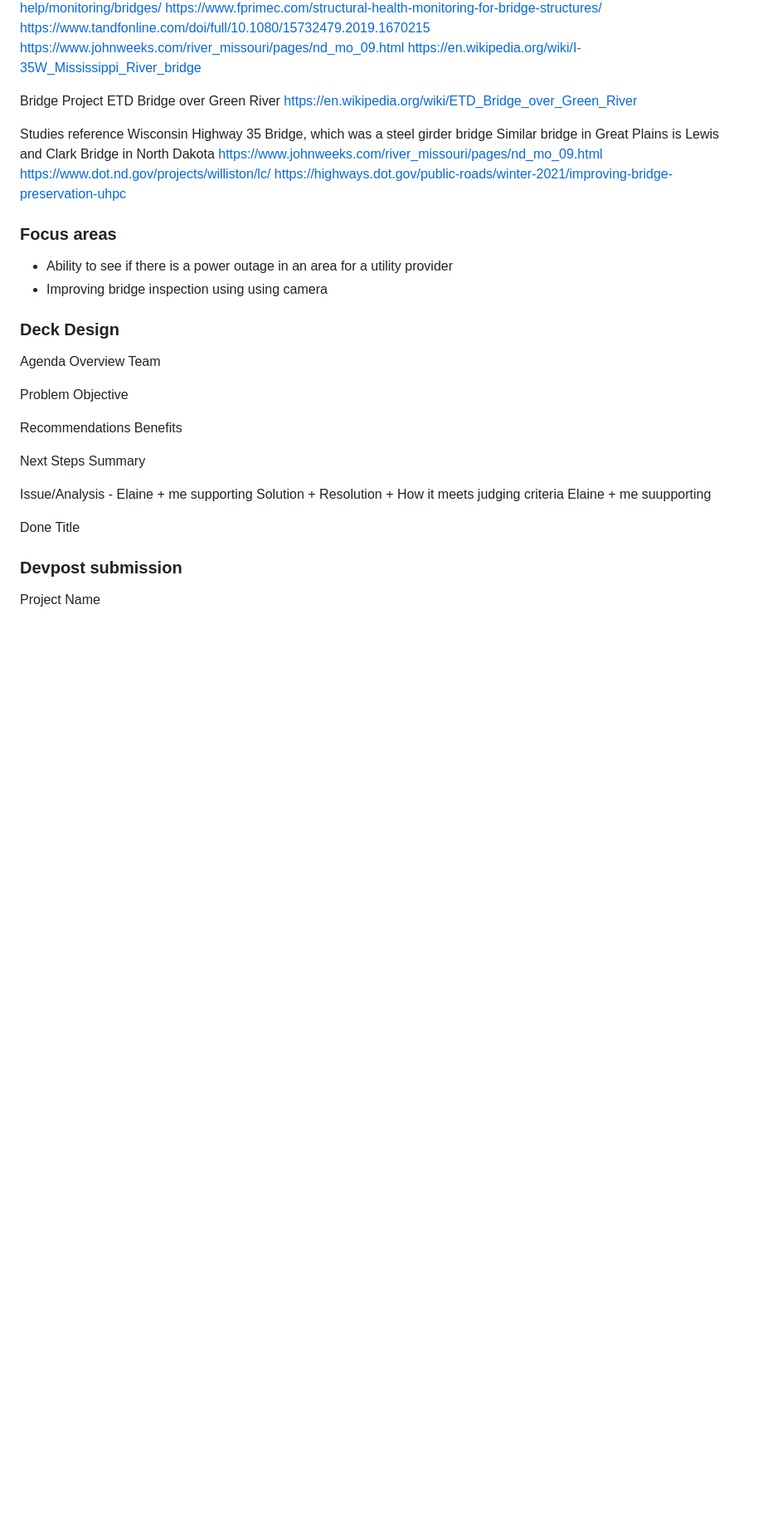
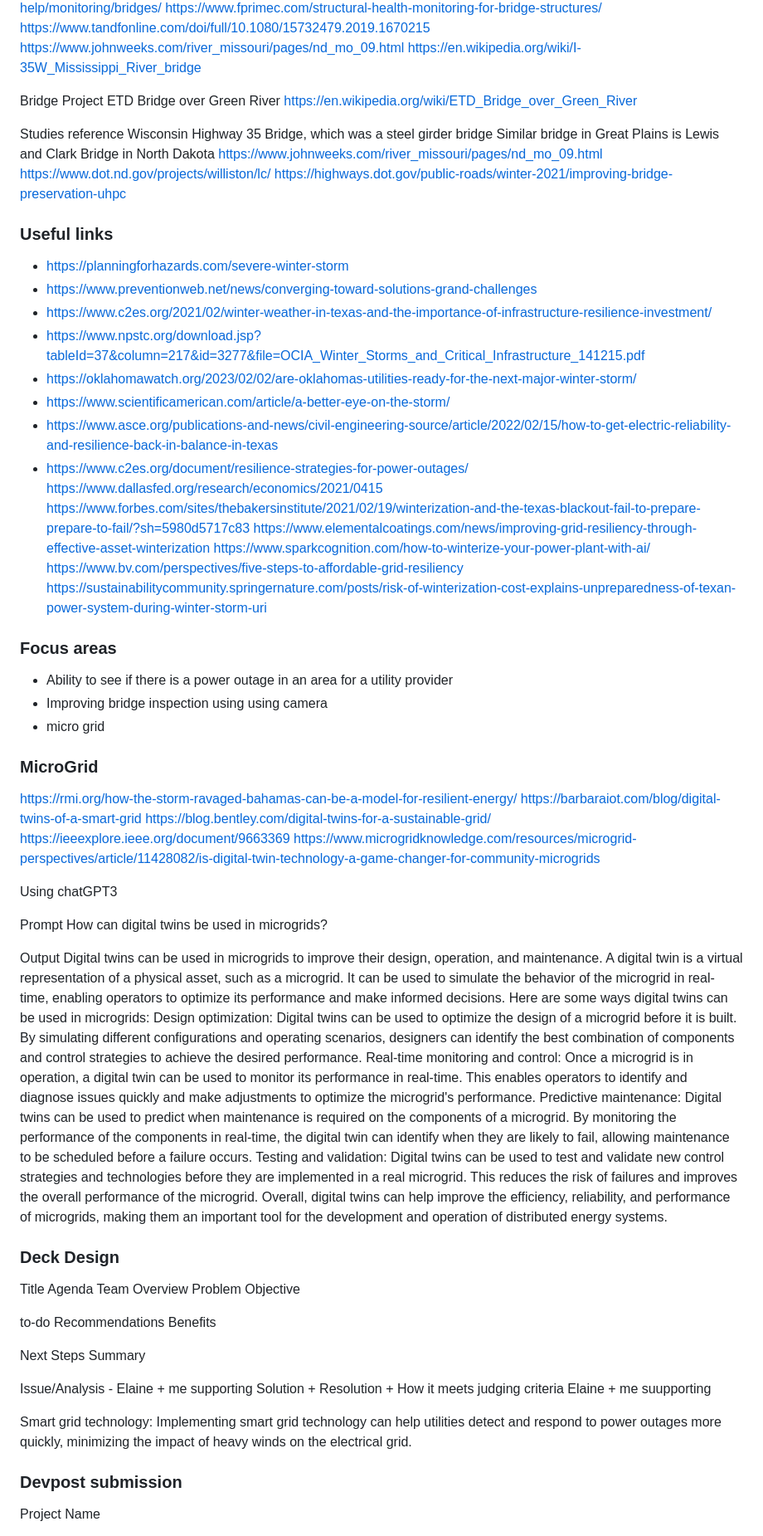
Before and after one commit to edimaudo/hackathon_coding_challenges, a Markdown page: Helpful_Engineering_building_Infrastructure_resiliency_hackathon_2023/Ideas.md, the part around the change printed below. Shown: that part at 83% size. Drawn GitHub-style; blank space fills up the shorter version.

```diff
--- a/Helpful_Engineering_building_Infrastructure_resiliency_hackathon_2023/Ideas.md
+++ b/Helpful_Engineering_building_Infrastructure_resiliency_hackathon_2023/Ideas.md
@@ -86,8 +69,6 @@ https://www.tandfonline.com/doi/full/10.1080/15732479.2019.1670215
 https://www.johnweeks.com/river_missouri/pages/nd_mo_09.html
 https://en.wikipedia.org/wiki/I-35W_Mississippi_River_bridge
 
-
-
 Bridge Project
 ETD Bridge over Green River
 https://en.wikipedia.org/wiki/ETD_Bridge_over_Green_River
@@ -98,21 +79,63 @@ https://www.johnweeks.com/river_missouri/pages/nd_mo_09.html
 https://www.dot.nd.gov/projects/williston/lc/
 https://highways.dot.gov/public-roads/winter-2021/improving-bridge-preservation-uhpc
 
+### Useful links
+- https://planningforhazards.com/severe-winter-storm
+- https://www.preventionweb.net/news/converging-toward-solutions-grand-challenges
+- https://www.c2es.org/2021/02/winter-weather-in-texas-and-the-importance-of-infrastructure-resilience-investment/
+- https://www.npstc.org/download.jsp?tableId=37&column=217&id=3277&file=OCIA_Winter_Storms_and_Critical_Infrastructure_141215.pdf
+- https://oklahomawatch.org/2023/02/02/are-oklahomas-utilities-ready-for-the-next-major-winter-storm/
+- https://www.scientificamerican.com/article/a-better-eye-on-the-storm/
+- https://www.asce.org/publications-and-news/civil-engineering-source/article/2022/02/15/how-to-get-electric-reliability-and-resilience-back-in-balance-in-texas
+- https://www.c2es.org/document/resilience-strategies-for-power-outages/
+https://www.dallasfed.org/research/economics/2021/0415
+https://www.forbes.com/sites/thebakersinstitute/2021/02/19/winterization-and-the-texas-blackout-fail-to-prepare-prepare-to-fail/?sh=5980d5717c83
+https://www.elementalcoatings.com/news/improving-grid-resiliency-through-effective-asset-winterization
+https://www.sparkcognition.com/how-to-winterize-your-power-plant-with-ai/
+https://www.bv.com/perspectives/five-steps-to-affordable-grid-resiliency
+https://sustainabilitycommunity.springernature.com/posts/risk-of-winterization-cost-explains-unpreparedness-of-texan-power-system-during-winter-storm-uri
+
+
+
 
 
 ### Focus areas
 - Ability to see if there is a power outage in an area for a utility provider
 - Improving bridge inspection using using camera
+- micro grid
+
+### MicroGrid
+https://rmi.org/how-the-storm-ravaged-bahamas-can-be-a-model-for-resilient-energy/
+https://barbaraiot.com/blog/digital-twins-of-a-smart-grid
+https://blog.bentley.com/digital-twins-for-a-sustainable-grid/
+https://ieeexplore.ieee.org/document/9663369
+https://www.microgridknowledge.com/resources/microgrid-perspectives/article/11428082/is-digital-twin-technology-a-game-changer-for-community-microgrids
+
+Using chatGPT3
+
+Prompt
+How can digital twins be used in microgrids?
+
+
+Output
+Digital twins can be used in microgrids to improve their design, operation, and maintenance. A digital twin is a virtual representation of a physical asset, such as a microgrid. It can be used to simulate the behavior of the microgrid in real-time, enabling operators to optimize its performance and make informed decisions.
+Here are some ways digital twins can be used in microgrids:
+Design optimization: Digital twins can be used to optimize the design of a microgrid before it is built. By simulating different configurations and operating scenarios, designers can identify the best combination of components and control strategies to achieve the desired performance.
+Real-time monitoring and control: Once a microgrid is in operation, a digital twin can be used to monitor its performance in real-time. This enables operators to identify and diagnose issues quickly and make adjustments to optimize the microgrid's performance.
+Predictive maintenance: Digital twins can be used to predict when maintenance is required on the components of a microgrid. By monitoring the performance of the components in real-time, the digital twin can identify when they are likely to fail, allowing maintenance to be scheduled before a failure occurs.
+Testing and validation: Digital twins can be used to test and validate new control strategies and technologies before they are implemented in a real microgrid. This reduces the risk of failures and improves the overall performance of the microgrid.
+Overall, digital twins can help improve the efficiency, reliability, and performance of microgrids, making them an important tool for the development and operation of distributed energy systems.
 
 ### Deck Design
 
+Title
 Agenda
+Team
 Overview
-Team
-
 Problem
 Objective
 
+to-do
 Recommendations
 Benefits
 
@@ -122,9 +145,8 @@ Summary
 Issue/Analysis - Elaine + me supporting
 Solution + Resolution + How it meets judging criteria Elaine + me suupporting
 
+Smart grid technology: Implementing smart grid technology can help utilities detect and respond to power outages more quickly, minimizing the impact of heavy winds on the electrical grid.
 
-Done
-Title
 
 
 ### Devpost submission
```
Also changed, not shown: other parts of Helpful_Engineering_building_Infrastructure_resiliency_hackathon_2023/Ideas.md (+11 -26 lines).
